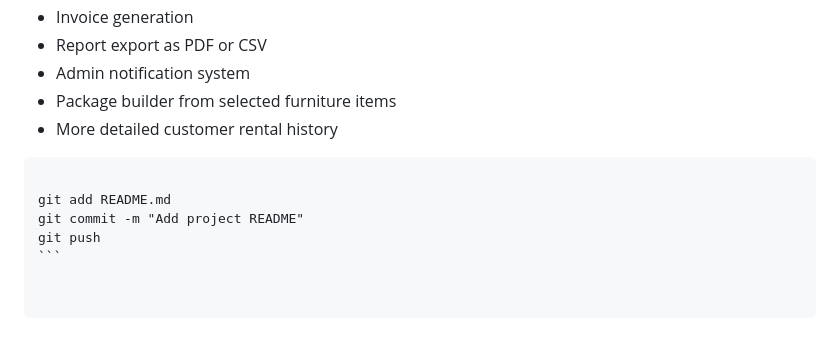
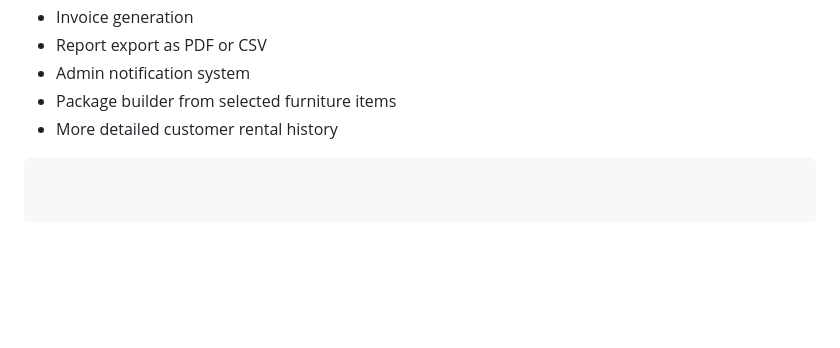
Before and after one commit to FuumaKowa/Autro-Website-v1.2, a Markdown page: README.md, the part around the change. GitHub-like rendering; blank space fills up the shorter version.

Commit message:
Clean up README by removing git commands
Removed unnecessary git commands from README.

`````diff
--- a/README.md
+++ b/README.md
@@ -226,8 +226,3 @@ archive workflow, and system-generated admin insights.
 * More detailed customer rental history
 
 ````
-
-git add README.md
-git commit -m "Add project README"
-git push
-```
`````
